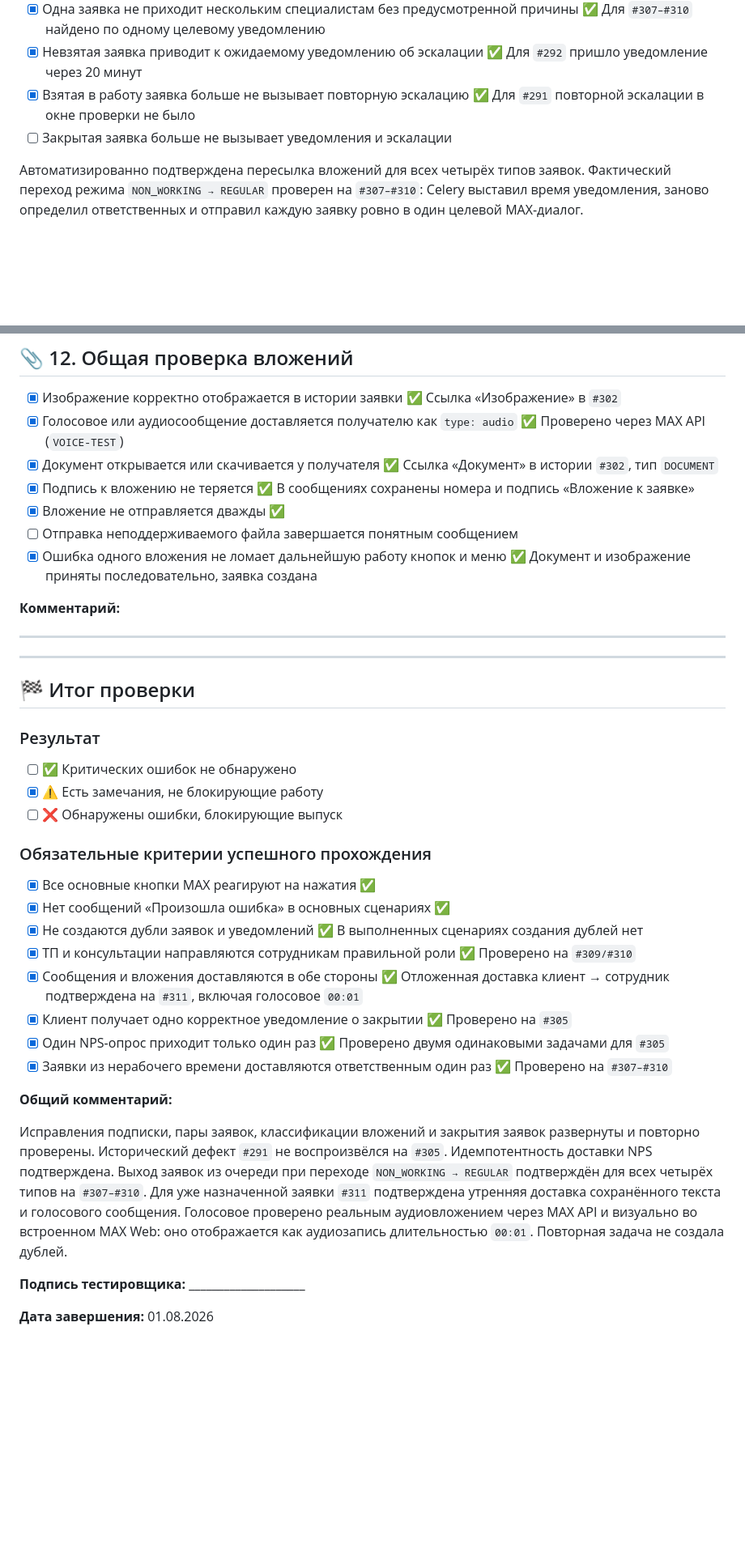
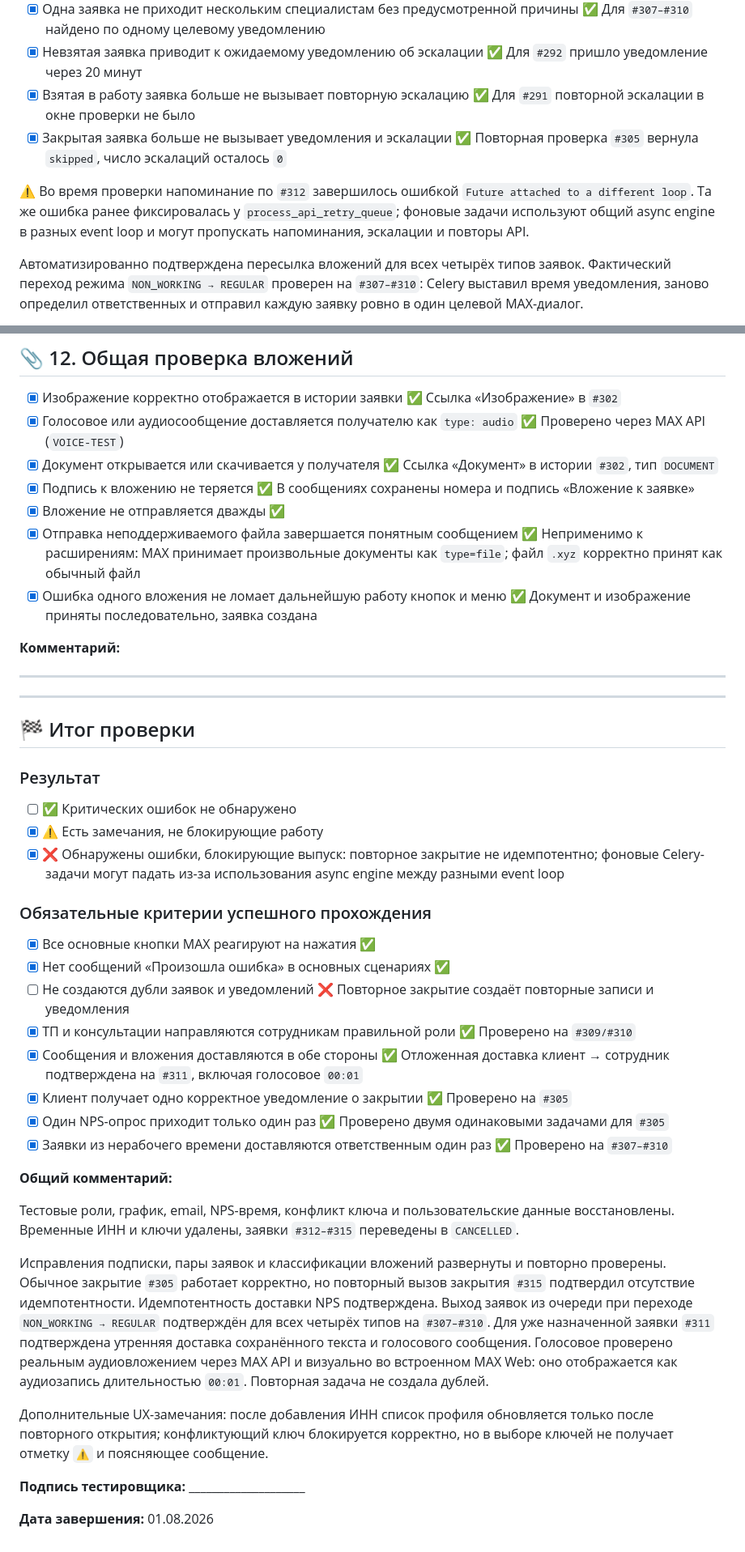
Before and after one commit to Onteil/assistant_max, a Markdown page: MANUAL_MAX_REGRESSION_CHECKLIST.md, 2 parts joined by grey strips. Shown at 81% size. Drawn GitHub-style; blank space fills up the shorter version.

```diff
--- a/MANUAL_MAX_REGRESSION_CHECKLIST.md
+++ b/MANUAL_MAX_REGRESSION_CHECKLIST.md
@@ -337,7 +337,12 @@ ______________________________________________________________________________
 - [x] Одна заявка не приходит нескольким специалистам без предусмотренной причины ✅ Для `#307–#310` найдено по одному целевому уведомлению
 - [x] Невзятая заявка приводит к ожидаемому уведомлению об эскалации ✅ Для `#292` пришло уведомление через 20 минут
 - [x] Взятая в работу заявка больше не вызывает повторную эскалацию ✅ Для `#291` повторной эскалации в окне проверки не было
-- [ ] Закрытая заявка больше не вызывает уведомления и эскалации
+- [x] Закрытая заявка больше не вызывает уведомления и эскалации ✅ Повторная проверка `#305` вернула `skipped`, число эскалаций осталось `0`
+
+⚠️ Во время проверки напоминание по `#312` завершилось ошибкой
+`Future attached to a different loop`. Та же ошибка ранее фиксировалась у
+`process_api_retry_queue`; фоновые задачи используют общий async engine в разных
+event loop и могут пропускать напоминания, эскалации и повторы API.
 
 Автоматизированно подтверждена пересылка вложений для всех четырёх типов заявок.
 Фактический переход режима `NON_WORKING → REGULAR` проверен на `#307–#310`:
@@ -408,7 +413,7 @@ ______________________________________________________________________________
 - [x] Документ открывается или скачивается у получателя ✅ Ссылка «Документ» в истории `#302`, тип `DOCUMENT`
 - [x] Подпись к вложению не теряется ✅ В сообщениях сохранены номера и подпись «Вложение к заявке»
 - [x] Вложение не отправляется дважды ✅
-- [ ] Отправка неподдерживаемого файла завершается понятным сообщением
+- [x] Отправка неподдерживаемого файла завершается понятным сообщением ✅ Неприменимо к расширениям: MAX принимает произвольные документы как `type=file`; файл `.xyz` корректно принят как обычный файл
 - [x] Ошибка одного вложения не ломает дальнейшую работу кнопок и меню ✅ Документ и изображение приняты последовательно, заявка создана
 
 **Комментарий:**
@@ -423,13 +428,13 @@ ______________________________________________________________________________
 
 - [ ] ✅ Критических ошибок не обнаружено
 - [x] ⚠️ Есть замечания, не блокирующие работу
-- [ ] ❌ Обнаружены ошибки, блокирующие выпуск
+- [x] ❌ Обнаружены ошибки, блокирующие выпуск: повторное закрытие не идемпотентно; фоновые Celery-задачи могут падать из-за использования async engine между разными event loop
 
 ### Обязательные критерии успешного прохождения
 
 - [x] Все основные кнопки MAX реагируют на нажатия ✅
 - [x] Нет сообщений «Произошла ошибка» в основных сценариях ✅
-- [x] Не создаются дубли заявок и уведомлений ✅ В выполненных сценариях создания дублей нет
+- [ ] Не создаются дубли заявок и уведомлений ❌ Повторное закрытие создаёт повторные записи и уведомления
 - [x] ТП и консультации направляются сотрудникам правильной роли ✅ Проверено на `#309/#310`
 - [x] Сообщения и вложения доставляются в обе стороны ✅ Отложенная доставка клиент → сотрудник подтверждена на `#311`, включая голосовое `00:01`
 - [x] Клиент получает одно корректное уведомление о закрытии ✅ Проверено на `#305`
@@ -438,15 +443,24 @@ ______________________________________________________________________________
 
 **Общий комментарий:**
 
-Исправления подписки, пары заявок, классификации вложений и закрытия заявок
-развернуты и повторно проверены. Исторический дефект `#291` не воспроизвёлся на
-`#305`. Идемпотентность доставки NPS подтверждена. Выход заявок из очереди при
+Тестовые роли, график, email, NPS-время, конфликт ключа и пользовательские
+данные восстановлены. Временные ИНН и ключи удалены, заявки `#312–#315`
+переведены в `CANCELLED`.
+
+Исправления подписки, пары заявок и классификации вложений развернуты и повторно
+проверены. Обычное закрытие `#305` работает корректно, но повторный вызов
+закрытия `#315` подтвердил отсутствие идемпотентности. Идемпотентность доставки
+NPS подтверждена. Выход заявок из очереди при
 переходе `NON_WORKING → REGULAR` подтверждён для всех четырёх типов на
 `#307–#310`. Для уже назначенной заявки `#311` подтверждена утренняя доставка
 сохранённого текста и голосового сообщения. Голосовое проверено реальным
 аудиовложением через MAX API и визуально во встроенном MAX Web: оно отображается
 как аудиозапись длительностью `00:01`. Повторная задача не создала дублей.
 
+Дополнительные UX-замечания: после добавления ИНН список профиля обновляется
+только после повторного открытия; конфликтующий ключ блокируется корректно, но
+в выборе ключей не получает отметку `⚠️` и поясняющее сообщение.
+
 **Подпись тестировщика:** ____________________
 
 **Дата завершения:** 01.08.2026
```
Also changed, not shown: other parts of MANUAL_MAX_REGRESSION_CHECKLIST.md (+33 -33 lines).
